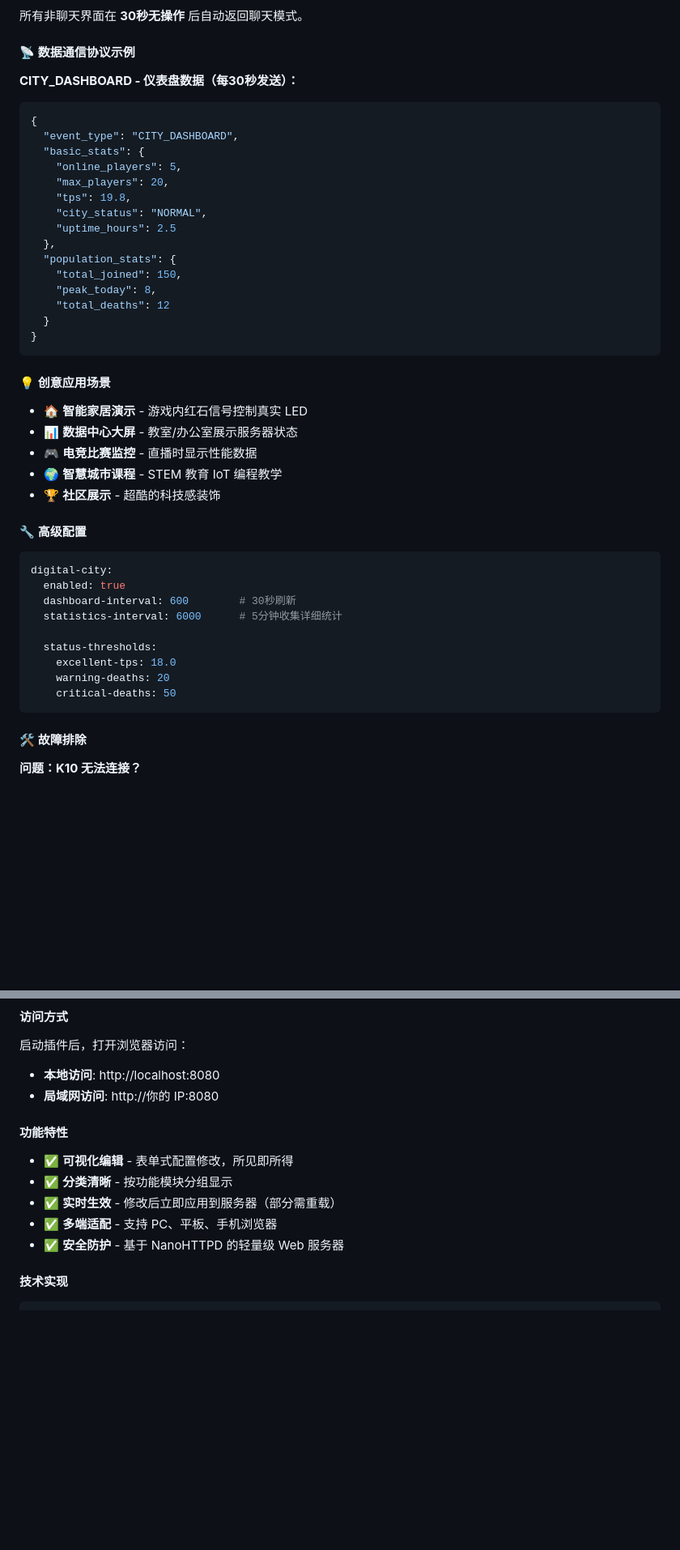
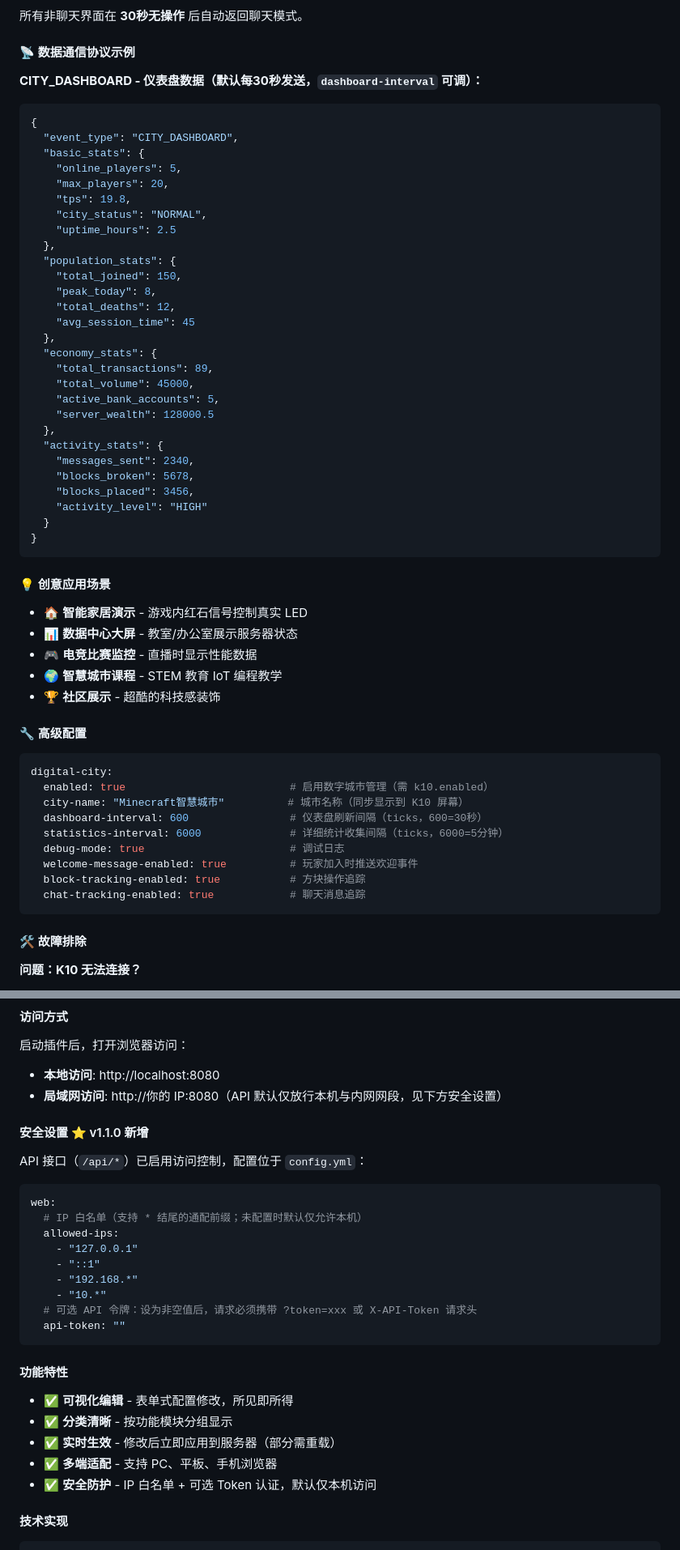
Before and after one commit to sunday-lil/my-plugin, a Markdown page: README.md, 2 parts joined by grey strips. Shown at 81% size. Drawn GitHub-style; blank space fills up the shorter version.

````diff
--- a/README.md
+++ b/README.md
@@ -516,7 +518,7 @@ k10:
 
 #### 📡 数据通信协议示例
 
-**CITY_DASHBOARD - 仪表盘数据（每30秒发送）：**
+**CITY_DASHBOARD - 仪表盘数据（默认每30秒发送，`dashboard-interval` 可调）：**
 ```json
 {
   "event_type": "CITY_DASHBOARD",
@@ -530,7 +532,20 @@ k10:
   "population_stats": {
     "total_joined": 150,
     "peak_today": 8,
-    "total_deaths": 12
+    "total_deaths": 12,
+    "avg_session_time": 45
+  },
+  "economy_stats": {
+    "total_transactions": 89,
+    "total_volume": 45000,
+    "active_bank_accounts": 5,
+    "server_wealth": 128000.5
+  },
+  "activity_stats": {
+    "messages_sent": 2340,
+    "blocks_broken": 5678,
+    "blocks_placed": 3456,
+    "activity_level": "HIGH"
   }
 }
 ```
@@ -547,14 +562,14 @@ k10:
 
 ```yaml
 digital-city:
-  enabled: true
-  dashboard-interval: 600        # 30秒刷新
-  statistics-interval: 6000      # 5分钟收集详细统计
-
-  status-thresholds:
-    excellent-tps: 18.0
-    warning-deaths: 20
-    critical-deaths: 50
+  enabled: true                          # 启用数字城市管理（需 k10.enabled）
+  city-name: "Minecraft智慧城市"          # 城市名称（同步显示到 K10 屏幕）
+  dashboard-interval: 600                # 仪表盘刷新间隔（ticks，600=30秒）
+  statistics-interval: 6000              # 详细统计收集间隔（ticks，6000=5分钟）
+  debug-mode: true                       # 调试日志
+  welcome-message-enabled: true          # 玩家加入时推送欢迎事件
+  block-tracking-enabled: true           # 方块操作追踪
+  chat-tracking-enabled: true            # 聊天消息追踪
 ```
 
 #### 🛠️ 故障排除
@@ -602,7 +617,23 @@ digital-city:
 
 启动插件后，打开浏览器访问：
 - **本地访问**: http://localhost:8080
-- **局域网访问**: http://你的 IP:8080
+- **局域网访问**: http://你的 IP:8080（API 默认仅放行本机与内网网段，见下方安全设置）
+
+#### 安全设置 ⭐ v1.1.0 新增
+
+API 接口（`/api/*`）已启用访问控制，配置位于 `config.yml`：
+
+```yaml
+web:
+  # IP 白名单（支持 * 结尾的通配前缀；未配置时默认仅允许本机）
+  allowed-ips:
+    - "127.0.0.1"
+    - "::1"
+    - "192.168.*"
+    - "10.*"
+  # 可选 API 令牌：设为非空值后，请求必须携带 ?token=xxx 或 X-API-Token 请求头
+  api-token: ""
+```
 
 #### 功能特性
 
@@ -610,7 +641,7 @@ digital-city:
 - ✅ **分类清晰** - 按功能模块分组显示
 - ✅ **实时生效** - 修改后立即应用到服务器（部分需重载）
 - ✅ **多端适配** - 支持 PC、平板、手机浏览器
-- ✅ **安全防护** - 基于 NanoHTTPD 的轻量级 Web 服务器
+- ✅ **安全防护** - IP 白名单 + 可选 Token 认证，默认仅本机访问
 
 #### 技术实现
 
````
Also changed, not shown: other parts of README.md (+14 -11 lines), CHANGELOG.md (+42 -0 lines), DIGITAL_CITY_GUIDE.md (+27 -10 lines).
